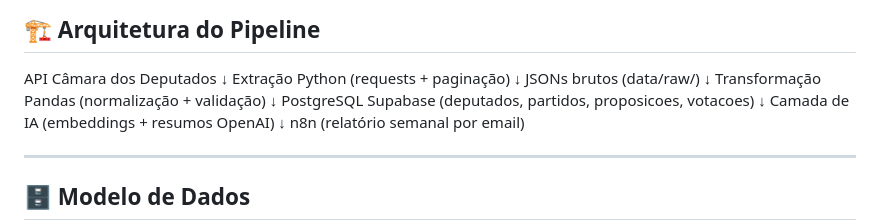
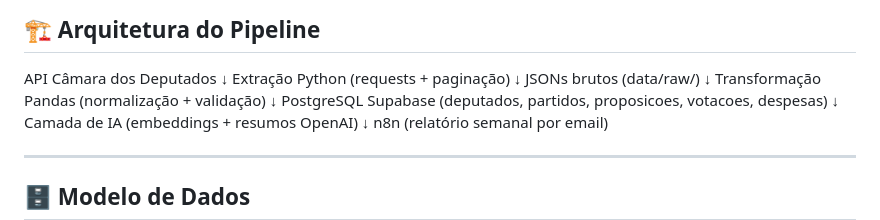
Before and after one commit to Cecilia-Nascimento/bussola-publica, a Markdown page: README.md, the part around the change. Drawn GitHub-style.

```diff
--- a/README.md
+++ b/README.md
@@ -44,7 +44,7 @@ JSONs brutos (data/raw/)
 ↓
 Transformação Pandas (normalização + validação)
 ↓
-PostgreSQL Supabase (deputados, partidos, proposicoes, votacoes)
+PostgreSQL Supabase (deputados, partidos, proposicoes, votacoes, despesas)
 ↓
 Camada de IA (embeddings + resumos OpenAI)
 ↓
```
